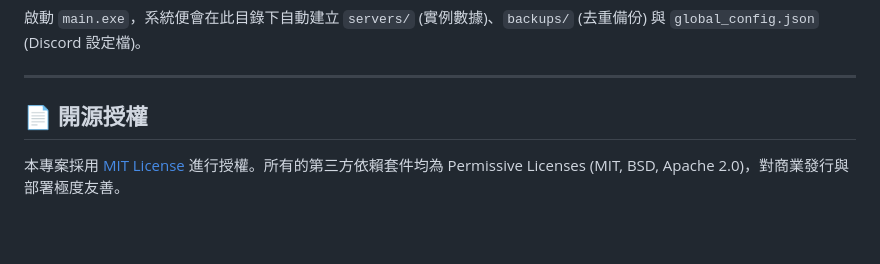
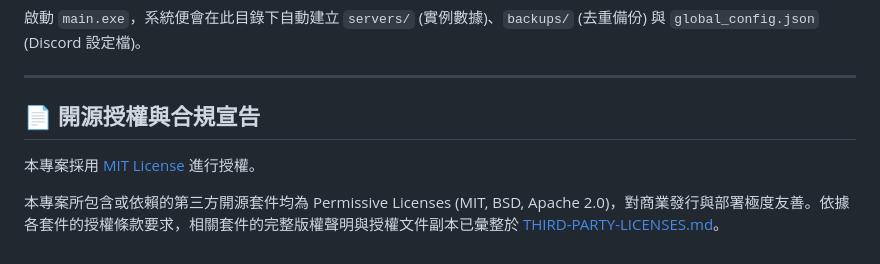
Before and after one commit to joeboy0722/WinServer-Manager, a Markdown page: README.md, the part around the change. GitHub-like rendering; blank space fills up the shorter version.

Commit message:
Docs: add THIRD-PARTY-LICENSES.md for open source compliance and link it in README

```diff
--- a/README.md
+++ b/README.md
@@ -83,5 +83,7 @@ dist/main/
 
 ---
 
-## 📄 開源授權
-本專案採用 [MIT License](LICENSE) 進行授權。所有的第三方依賴套件均為 Permissive Licenses (MIT, BSD, Apache 2.0)，對商業發行與部署極度友善。
+## 📄 開源授權與合規宣告
+本專案採用 [MIT License](LICENSE) 進行授權。
+
+本專案所包含或依賴的第三方開源套件均為 Permissive Licenses (MIT, BSD, Apache 2.0)，對商業發行與部署極度友善。依據各套件的授權條款要求，相關套件的完整版權聲明與授權文件副本已彙整於 [THIRD-PARTY-LICENSES.md](THIRD-PARTY-LICENSES.md)。
```
Also changed, not shown: THIRD-PARTY-LICENSES.md (added, +164 -0 lines).
